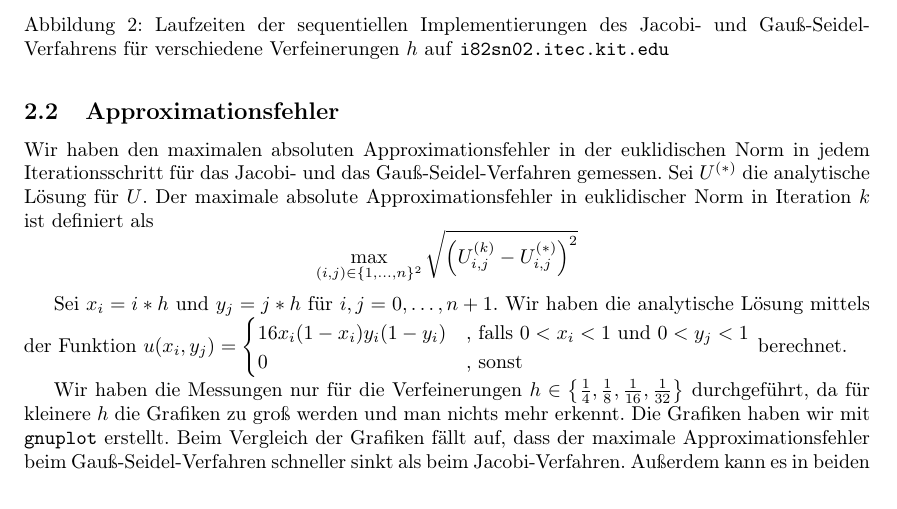
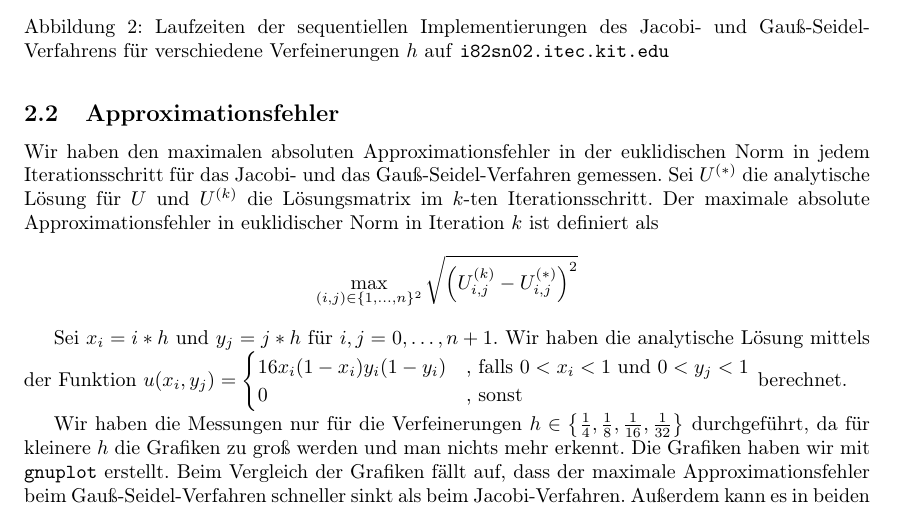
Before and after one commit to lutteropp/parallelDG, a LaTeX paper (doc/doku.tex): part of page 5 of 13, cut so that both start at the same text. Compiled offline with pdfLaTeX.

Commit message:
Erklärt, was U^(k) ist

```diff
--- a/doc/doku.tex
+++ b/doc/doku.tex
@@ -245,7 +245,7 @@ Gauß-Seidel & 0.113 s & 1.4 s & 14.8 s & 115 s & 545 s
 \newpage
 \subsection{Approximationsfehler}
 
-Wir haben den maximalen absoluten Approximationsfehler in der euklidischen Norm in jedem Iterationsschritt für das Jacobi- und das Gauß-Seidel-Verfahren gemessen. Sei $U^{(*)}$ die analytische Lösung für $U$. Der maximale absolute Approximationsfehler in euklidischer Norm in Iteration $k$ ist definiert als
+Wir haben den maximalen absoluten Approximationsfehler in der euklidischen Norm in jedem Iterationsschritt für das Jacobi- und das Gauß-Seidel-Verfahren gemessen. Sei $U^{(*)}$ die analytische Lösung für $U$ und $U^{(k)}$ die Lösungsmatrix im $k$-ten Iterationsschritt. Der maximale absolute Approximationsfehler in euklidischer Norm in Iteration $k$ ist definiert als
 $$ \max_{(i,j) \in \{1, \ldots, n\}^2} \sqrt{\left({U_{i,j}^{(k)}} - {U_{i,j}^{(*)}}\right)^2}$$
 
 Sei $x_i=i*h$ und $y_j=j*h$ für $i,j = 0, \ldots, n+1$. Wir haben die analytische Lösung mittels der Funktion $u(x_i,y_j) = \begin{cases} 16x_i(1-x_i)y_i(1-y_i) & \text{, falls } 0 < x_i < 1 \text{ und } 0 < y_j < 1 \\ 0 & \text{, sonst} \end{cases}$ berechnet.
```
